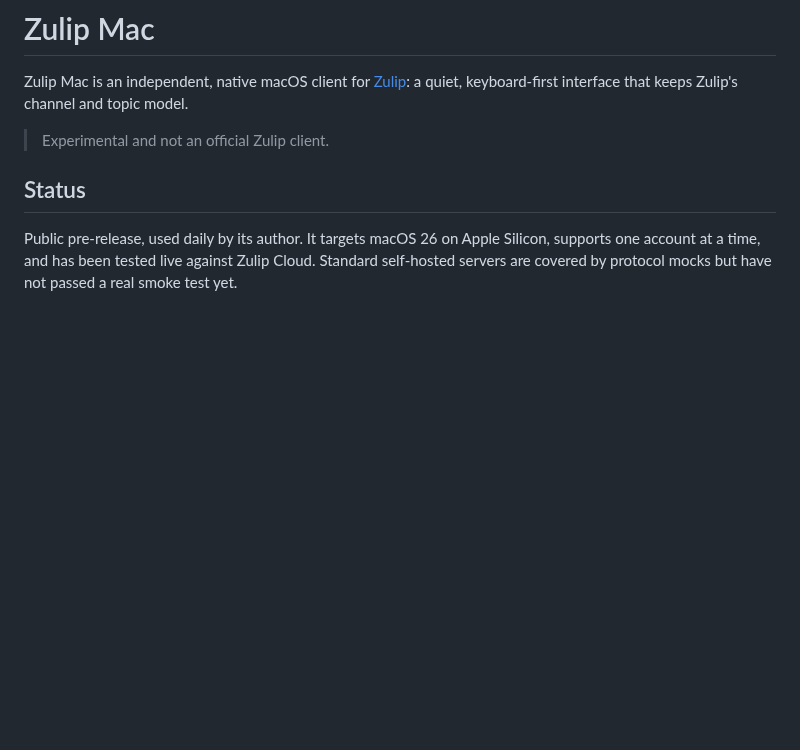
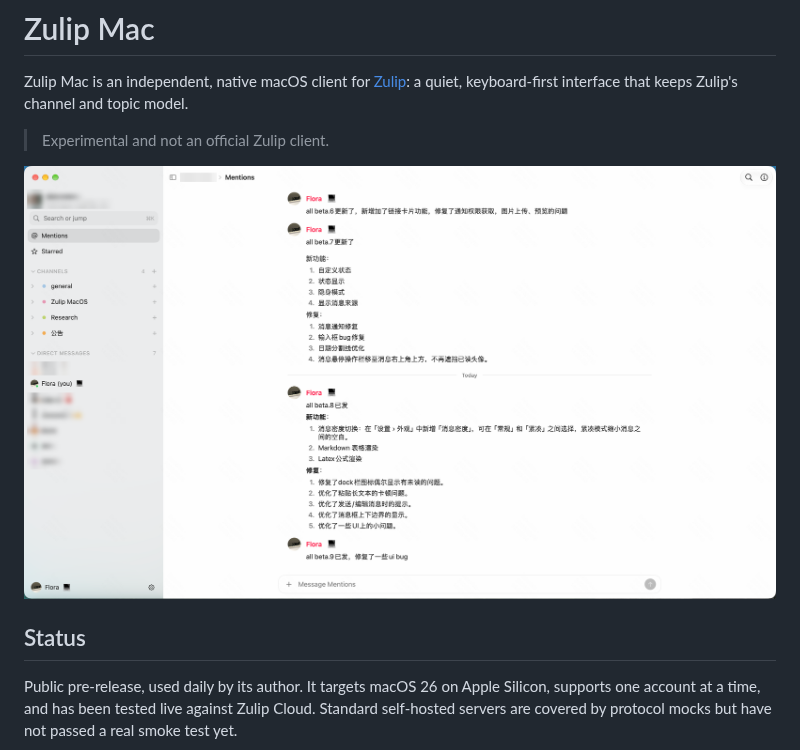
Before and after one commit to ReflectionL/zulip-macos, a Markdown page: README.md, the part around the change. Rendered like a GitHub page; pictures changed too: docs/images/screenshot-v2.png (added); blank space fills up the shorter version.

Commit message:
docs: add redacted app screenshot to README [skip ci]
Co-Authored-By: Claude Sonnet 5.5 <noreply@anthropic.com>
Claude-Session: https://claude.ai/code/session_01Ri6DzCv38pgDxuYDi3eVPg

```diff
--- a/README.md
+++ b/README.md
@@ -5,6 +5,8 @@ Zulip Mac is an independent, native macOS client for
 Zulip's channel and topic model.
 
 > Experimental and not an official Zulip client.
+
+![Zulip Mac showing the Mentions view, the channel list and direct messages](docs/images/screenshot-v2.png)
 
 ## Status
 
```
